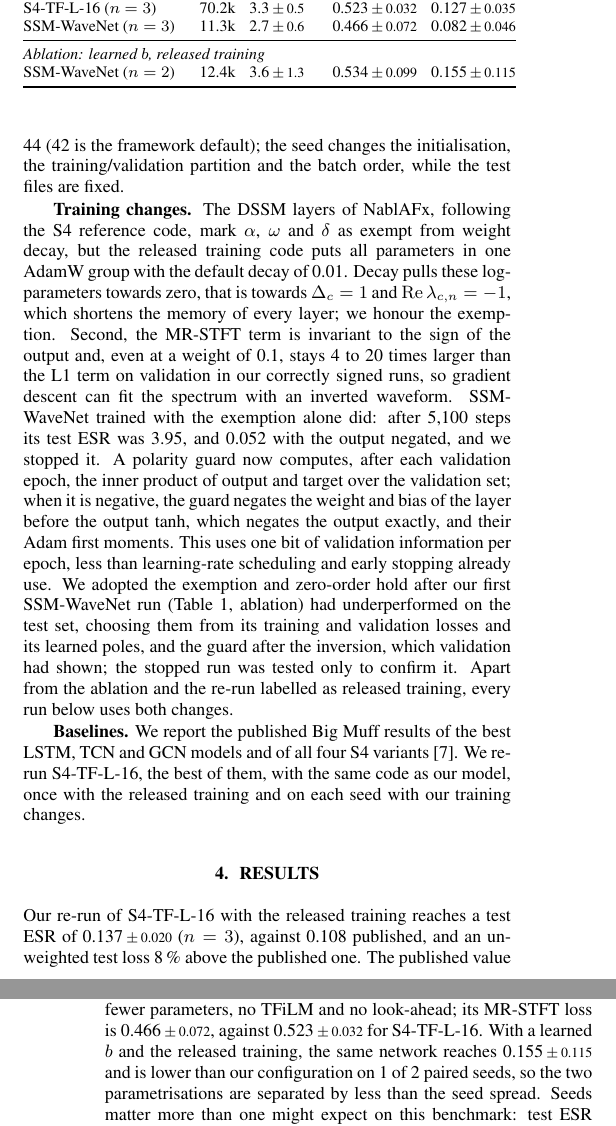
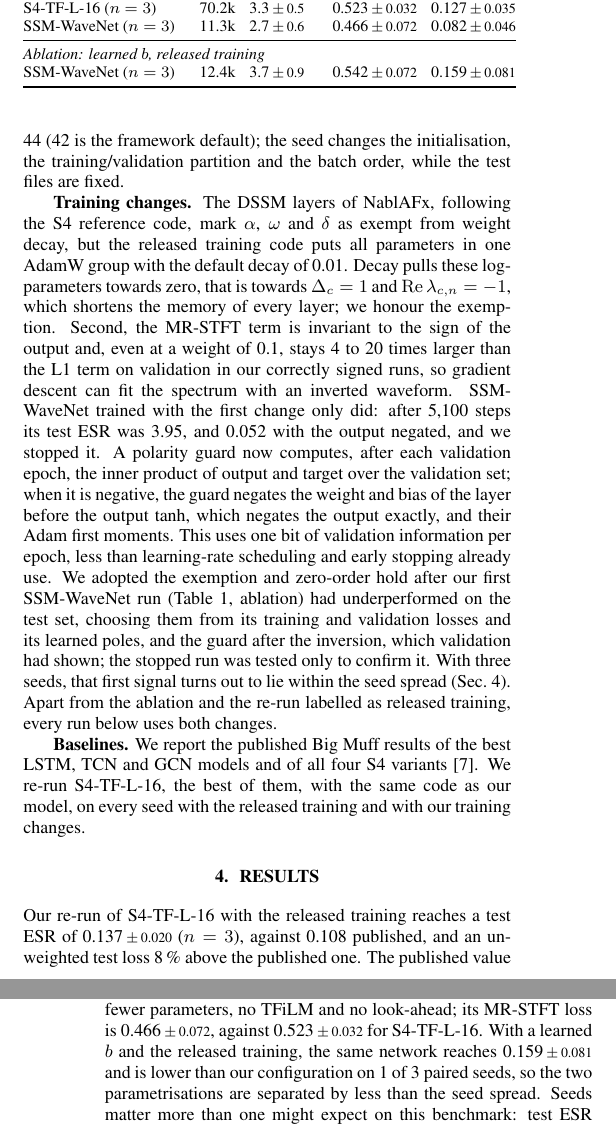
Before and after one commit to ALavault/neural_amp, a LaTeX paper (paper/icassp2027/main.tex, which reads paper/icassp2027/results.tex): two parts of the columns of pages 2 and 3 of 4, joined at a grey line, cut so that both start at the same text. Compiled offline with pdfLaTeX.

Commit message:
All twelve runs: three seeds for each of the four configurations
SSM-WaveNet 0.082 +- 0.046 against 0.127 +- 0.035 for S4-TF-L-16 with
the same training and 0.137 +- 0.020 with the released training; the
learned-b ablation 0.159 +- 0.081. SSM-WaveNet is lower on all three
paired seeds against S4-TF-L-16 and on two of three against the
ablation. Per-segment analysis over all runs: the quiet half of the test
file carries 2.6 to 4.8 times the ESR of the loud half.

Co-Authored-By: Claude Opus 5 (1M context) <noreply@anthropic.com>
Claude-Session: https://claude.ai/code/session_01MTpHxzK4koSqRPNbs8X81S

```diff
--- a/paper/icassp2027/main.tex
+++ b/paper/icassp2027/main.tex
@@ -202,7 +202,7 @@ shortens the memory of every layer; we honour the exemption. Second, the
 MR-STFT term is invariant to the sign of the output and, even at a weight of
 0.1, stays 4 to 20 times larger than the L1 term on validation in our correctly
 signed runs, so gradient descent can fit the spectrum with an inverted waveform.
-SSM-WaveNet trained with the exemption alone did: after
+SSM-WaveNet trained with the first change only did: after
 \InvertedStep{} steps its test ESR was \InvertedEsr, and \InvertedNegatedEsr{}
 with the output negated, and we stopped it. A polarity guard now computes, after
 each validation epoch, the inner product of output and target over the
@@ -214,13 +214,14 @@ exemption and zero-order hold after our first SSM-WaveNet run
 (Table~\ref{tab:results}, ablation) had underperformed on the test set, choosing
 them from its training and validation losses and its learned poles, and the
 guard after the inversion, which validation had shown; the stopped run was
-tested only to confirm it. Apart from the ablation and the
+tested only to confirm it. With three seeds, that first signal turns out to lie
+within the seed spread (Sec.~\ref{sec:results}). Apart from the ablation and the
 re-run labelled as released training, every run below uses both changes.
 
 \textbf{Baselines.} We report the published Big Muff results of the best LSTM,
 TCN and GCN models and of all four S4 variants~\cite{comunita2025frontiers}. We
-re-run S4-TF-L-16, the best of them, with the same code as our model, once with
-the released training and on each seed with our training changes.
+re-run S4-TF-L-16, the best of them, with the same code as our model, on every
+seed with the released training and with our training changes.
 
 \section{Results}
 \label{sec:results}
--- a/paper/icassp2027/results.tex
+++ b/paper/icassp2027/results.tex
@@ -1,6 +1,6 @@
 % Generated by scripts/product_paper_results.py; do not edit.
 \newcommand{\pending}{\textbf{[pending]}}
-\newcommand{\QuietLoudRatioRange}{2.6--4.2}
+\newcommand{\QuietLoudRatioRange}{2.6--4.8}
 \newcommand{\PubSFourTFLesr}{0.108}
 \newcommand{\PubSFourTFLparams}{70.2k}
 \newcommand{\SSMparams}{11.3k}
@@ -20,7 +20,7 @@
 \newcommand{\ChangesSFourTFLesrMin}{0.089}
 \newcommand{\ChangesSFourTFLesrMax}{0.157}
 \newcommand{\ChangesSFourTFLmrstftMeanStd}{0.523\,{\scriptsize$\pm$\,0.032}}
-\newcommand{\VoneSSMesr}{0.155\,{\scriptsize$\pm$\,0.115}}
+\newcommand{\VoneSSMesr}{0.159\,{\scriptsize$\pm$\,0.081}}
 \newcommand{\SSMpeakGiB}{17.2}
 \newcommand{\SFourTFLpeakGiB}{16.3}
 \newcommand{\GuardFlips}{10}
@@ -61,16 +61,16 @@ S4-TF-L-16 ($n=3$) & 70.2k & 3.3\,{\scriptsize$\pm$\,0.5} & 0.523\,{\scriptsize$
 SSM-WaveNet ($n=3$) & 11.3k & 2.7\,{\scriptsize$\pm$\,0.6} & 0.466\,{\scriptsize$\pm$\,0.072} & 0.082\,{\scriptsize$\pm$\,0.046} \\
 \midrule
 \multicolumn{5}{@{}l}{\emph{Ablation: learned $b$, released training}} \\
-SSM-WaveNet ($n=2$) & 12.4k & 3.6\,{\scriptsize$\pm$\,1.3} & 0.534\,{\scriptsize$\pm$\,0.099} & 0.155\,{\scriptsize$\pm$\,0.115} \\
+SSM-WaveNet ($n=3$) & 12.4k & 3.7\,{\scriptsize$\pm$\,0.9} & 0.542\,{\scriptsize$\pm$\,0.072} & 0.159\,{\scriptsize$\pm$\,0.081} \\
 \bottomrule
 \end{tabular}
 \end{table}}
 \newcommand{\ChangesReduction}{7\,\%}
 \newcommand{\ChangesPairedSeeds}{3}
 \newcommand{\ChangesLowerSeeds}{2}
-\newcommand{\SSMLowerThanVoneSeeds}{1}
+\newcommand{\SSMLowerThanVoneSeeds}{2}
 \newcommand{\VoneLowerSeeds}{1}
-\newcommand{\VonePairedSeeds}{2}
+\newcommand{\VonePairedSeeds}{3}
 \newcommand{\SSMRatio}{1.5}
 \newcommand{\ParamRatio}{6.2}
 \newcommand{\SSMLowerSeeds}{3}
```
Also changed, not shown: paper/icassp2027/fig_pareto.pdf, 3 other files.
